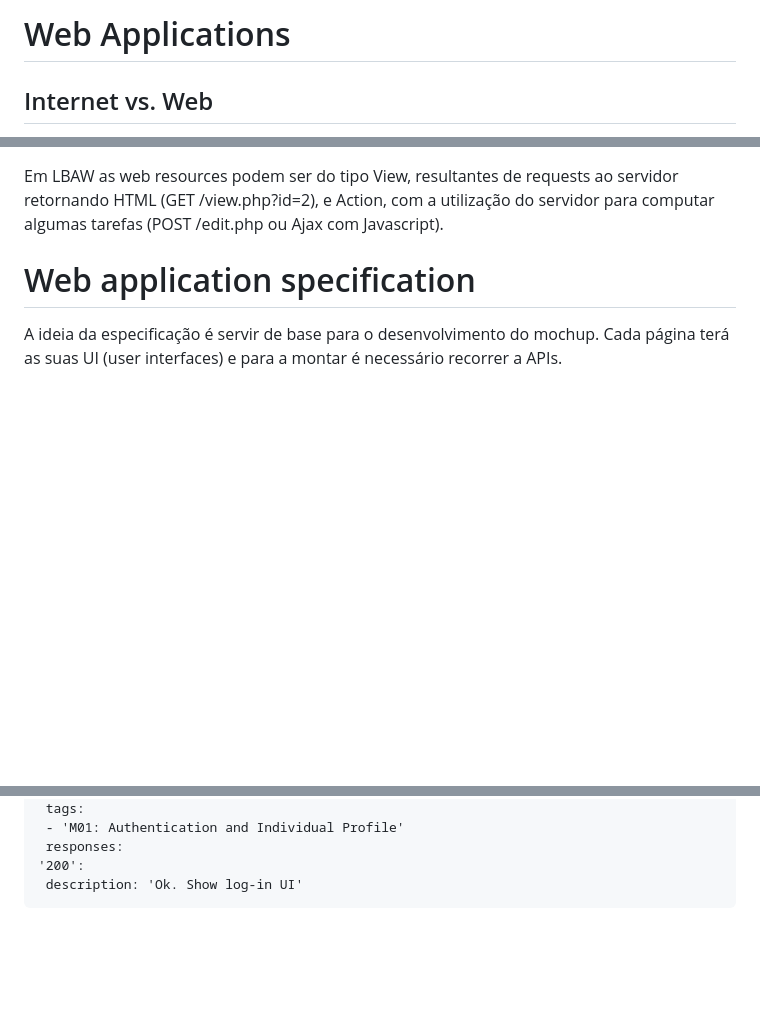
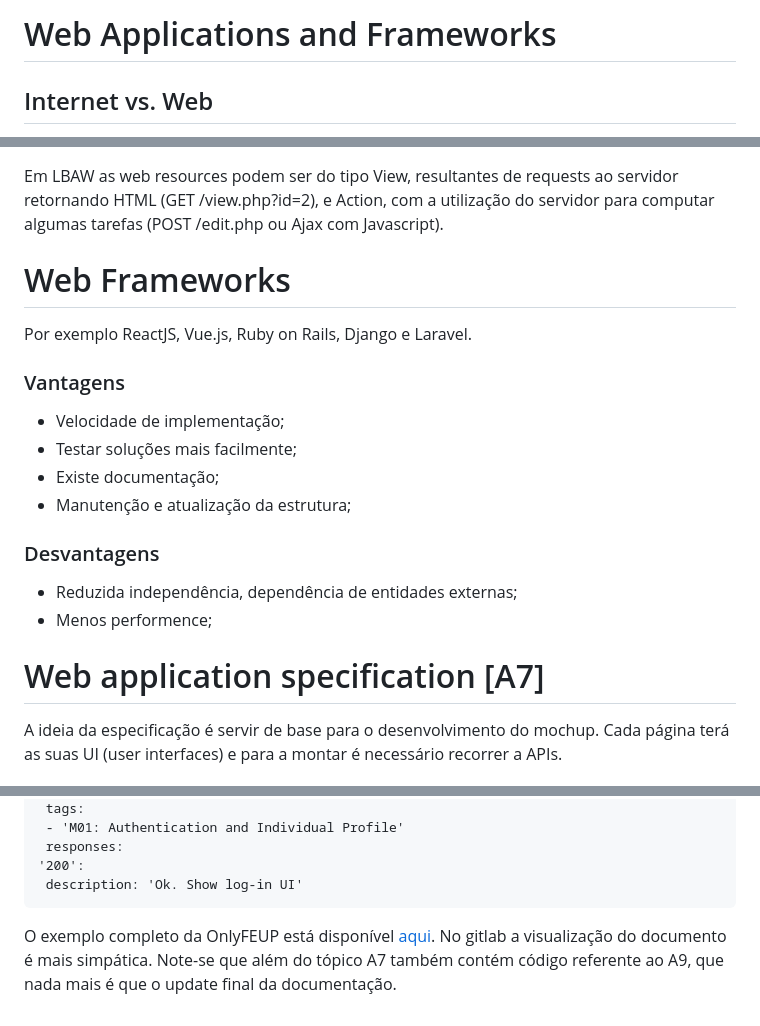
Before and after one commit to Fabio-A-Sa/Y3S1-LabDBWeb, a Markdown page: Notes/4 - Web Applications and Frameworks.md, 3 parts joined by grey strips. Rendered like a GitHub page; blank space fills up the shorter version.

Commit message:
LBAW 23/24 edition: web applications and frameworks

````diff
--- a/Notes/4 - Web Applications.md
+++ b/Notes/4 - Web Applications and Frameworks.md
@@ -1,4 +1,4 @@
-# Web Applications
+# Web Applications and Frameworks
 
 ## Internet vs. Web
 
@@ -79,7 +79,23 @@ Apenas há uma página, que faz AJAX requests do servidor. O load inicial pode s
 
 Em LBAW as web resources podem ser do tipo View, resultantes de requests ao servidor retornando HTML (GET /view.php?id=2), e Action, com a utilização do servidor para computar algumas tarefas (POST /edit.php ou Ajax com Javascript).
 
-# Web application specification
+# Web Frameworks
+
+Por exemplo ReactJS, Vue.js, Ruby on Rails, Django e Laravel.
+
+### Vantagens
+
+- Velocidade de implementação;
+- Testar soluções mais facilmente;
+- Existe documentação;
+- Manutenção e atualização da estrutura;
+
+### Desvantagens
+
+- Reduzida independência, dependência de entidades externas;
+- Menos performence;
+
+# Web application specification [A7]
 
 A ideia da especificação é servir de base para o desenvolvimento do mochup. Cada página terá as suas UI (user interfaces) e para a montar é necessário recorrer a APIs.
 
@@ -131,3 +147,5 @@ Exemplo da página de login:
 '200':
  description: 'Ok. Show log-in UI'
 ```
+
+O exemplo completo da OnlyFEUP está disponível [aqui](../Project/docs/a9_openapi.yaml). No gitlab a visualização do documento é mais simpática. Note-se que além do tópico A7 também contém código referente ao A9, que nada mais é que o update final da documentação.
````
Also changed, not shown: Notes/5 - Frameworks.md (deleted, +0 -15 lines), Notes/6 - Client-side Web Technologies.md (deleted, +0 -3 lines).
